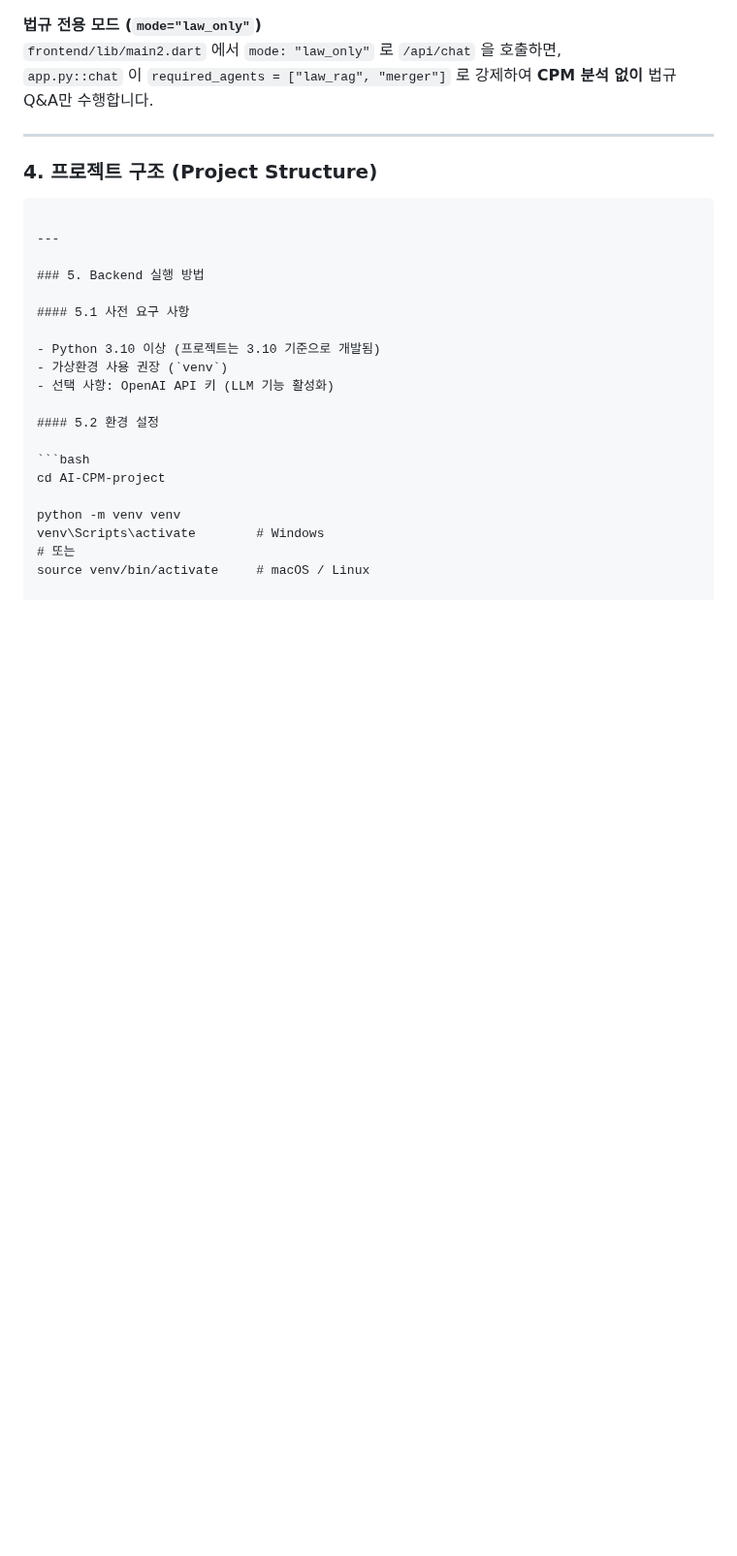
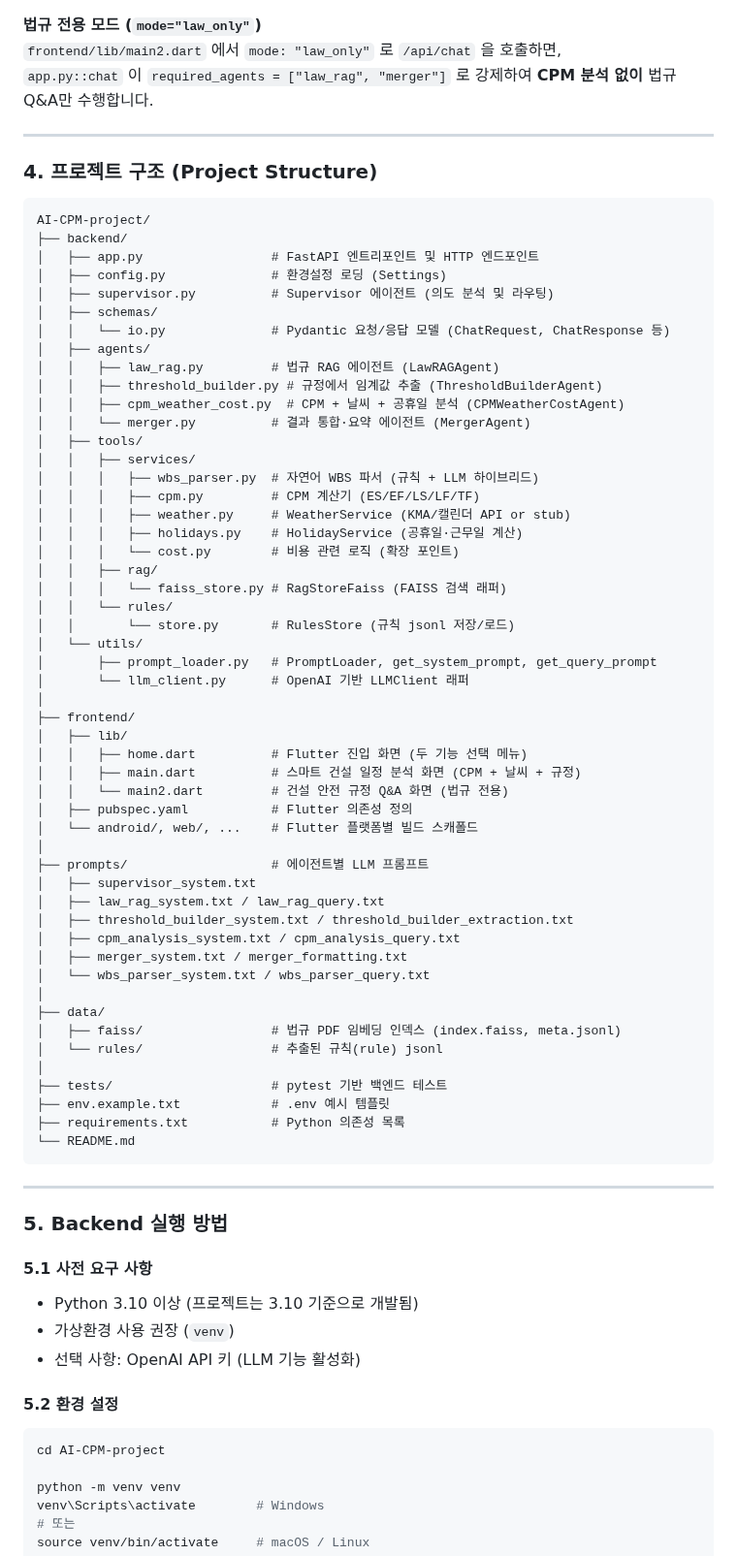
Before and after one commit to LEE-hyeon0771/AI-CPM-project, a Markdown page: README.md, the part around the change. Shown at 97% size. Rendered like a GitHub page; blank space fills up the shorter version.

````diff
--- a/README.md
+++ b/README.md
@@ -80,7 +80,58 @@ Backend (FastAPI, backend/app.py)
 
 ### 4. 프로젝트 구조 (Project Structure)
 
-
+```text
+AI-CPM-project/
+├── backend/
+│   ├── app.py                 # FastAPI 엔트리포인트 및 HTTP 엔드포인트
+│   ├── config.py              # 환경설정 로딩 (Settings)
+│   ├── supervisor.py          # Supervisor 에이전트 (의도 분석 및 라우팅)
+│   ├── schemas/
+│   │   └── io.py              # Pydantic 요청/응답 모델 (ChatRequest, ChatResponse 등)
+│   ├── agents/
+│   │   ├── law_rag.py         # 법규 RAG 에이전트 (LawRAGAgent)
+│   │   ├── threshold_builder.py # 규정에서 임계값 추출 (ThresholdBuilderAgent)
+│   │   ├── cpm_weather_cost.py  # CPM + 날씨 + 공휴일 분석 (CPMWeatherCostAgent)
+│   │   └── merger.py          # 결과 통합·요약 에이전트 (MergerAgent)
+│   ├── tools/
+│   │   ├── services/
+│   │   │   ├── wbs_parser.py  # 자연어 WBS 파서 (규칙 + LLM 하이브리드)
+│   │   │   ├── cpm.py         # CPM 계산기 (ES/EF/LS/LF/TF)
+│   │   │   ├── weather.py     # WeatherService (KMA/캘린더 API or stub)
+│   │   │   ├── holidays.py    # HolidayService (공휴일·근무일 계산)
+│   │   │   └── cost.py        # 비용 관련 로직 (확장 포인트)
+│   │   ├── rag/
+│   │   │   └── faiss_store.py # RagStoreFaiss (FAISS 검색 래퍼)
+│   │   └── rules/
+│   │       └── store.py       # RulesStore (규칙 jsonl 저장/로드)
+│   └── utils/
+│       ├── prompt_loader.py   # PromptLoader, get_system_prompt, get_query_prompt
+│       └── llm_client.py      # OpenAI 기반 LLMClient 래퍼
+│
+├── frontend/
+│   ├── lib/
+│   │   ├── home.dart          # Flutter 진입 화면 (두 기능 선택 메뉴)
+│   │   ├── main.dart          # 스마트 건설 일정 분석 화면 (CPM + 날씨 + 규정)
+│   │   └── main2.dart         # 건설 안전 규정 Q&A 화면 (법규 전용)
+│   ├── pubspec.yaml           # Flutter 의존성 정의
+│   └── android/, web/, ...    # Flutter 플랫폼별 빌드 스캐폴드
+│
+├── prompts/                   # 에이전트별 LLM 프롬프트
+│   ├── supervisor_system.txt
+│   ├── law_rag_system.txt / law_rag_query.txt
+│   ├── threshold_builder_system.txt / threshold_builder_extraction.txt
+│   ├── cpm_analysis_system.txt / cpm_analysis_query.txt
+│   ├── merger_system.txt / merger_formatting.txt
+│   └── wbs_parser_system.txt / wbs_parser_query.txt
+│
+├── data/
+│   ├── faiss/                 # 법규 PDF 임베딩 인덱스 (index.faiss, meta.jsonl)
+│   └── rules/                 # 추출된 규칙(rule) jsonl
+│
+├── tests/                     # pytest 기반 백엔드 테스트
+├── env.example.txt            # .env 예시 템플릿
+├── requirements.txt           # Python 의존성 목록
+└── README.md
 ```
 
 ---
````
